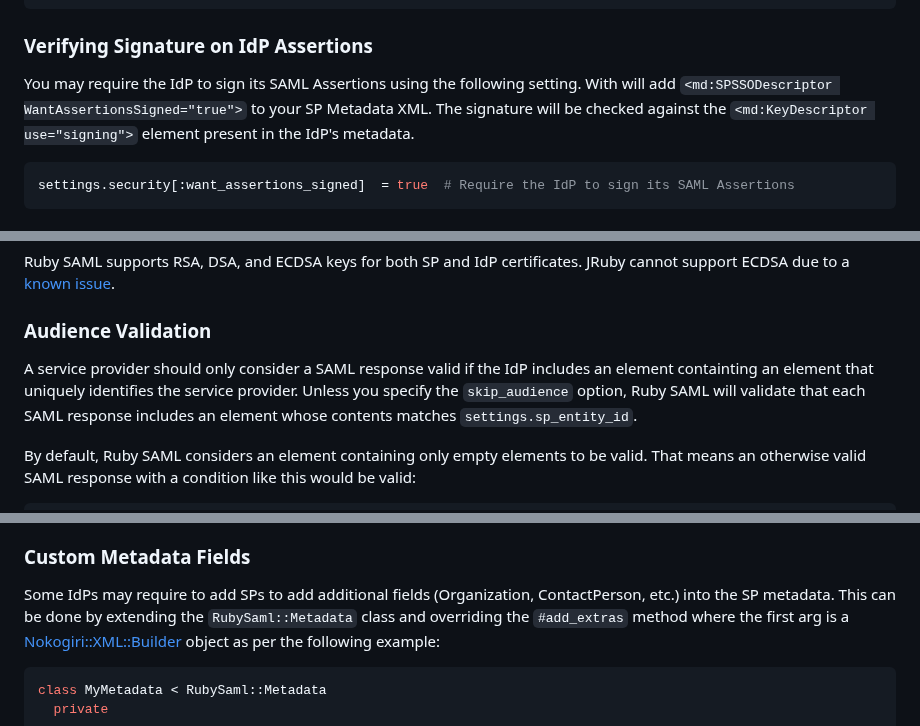
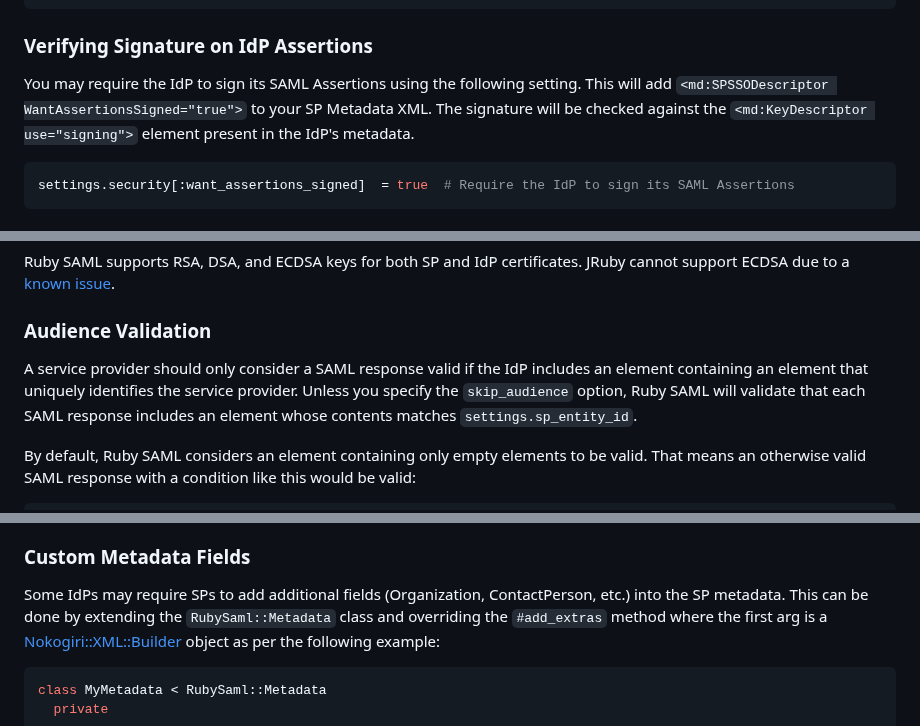
Before and after one commit to SAML-Toolkits/ruby-saml, a Markdown page: README.md, 3 parts joined by grey strips. GitHub-like rendering.

```diff
--- a/README.md
+++ b/README.md
@@ -655,7 +655,7 @@ settings.security[:want_assertions_encrypted] = true # Invalidate SAML messages
 ### Verifying Signature on IdP Assertions
 
 You may require the IdP to sign its SAML Assertions using the following setting.
-With will add `<md:SPSSODescriptor WantAssertionsSigned="true">` to your SP Metadata XML.
+This will add `<md:SPSSODescriptor WantAssertionsSigned="true">` to your SP Metadata XML.
 The signature will be checked against the `<md:KeyDescriptor use="signing">` element
 present in the IdP's metadata.
 
@@ -729,7 +729,7 @@ JRuby cannot support ECDSA due to a [known issue](https://github.com/jruby/jruby
 ### Audience Validation
 
 A service provider should only consider a SAML response valid if the IdP includes an <AudienceRestriction>
-element containting an <Audience> element that uniquely identifies the service provider. Unless you specify
+element containing an <Audience> element that uniquely identifies the service provider. Unless you specify
 the `skip_audience` option, Ruby SAML will validate that each SAML response includes an <Audience> element
 whose contents matches `settings.sp_entity_id`.
 
@@ -936,7 +936,7 @@ or underscore, and can only contain letters, digits, underscores, hyphens, and p
 
 ### Custom Metadata Fields
 
-Some IdPs may require to add SPs to add additional fields (Organization, ContactPerson, etc.)
+Some IdPs may require SPs to add additional fields (Organization, ContactPerson, etc.)
 into the SP metadata. This can be done by extending the `RubySaml::Metadata` class and
 overriding the `#add_extras` method where the first arg is a
 [Nokogiri::XML::Builder](https://nokogiri.org/rdoc/Nokogiri/XML/Builder.html) object as per
```
Also changed, not shown: other parts of README.md (+10 -10 lines), UPGRADING.md (+9 -8 lines).
